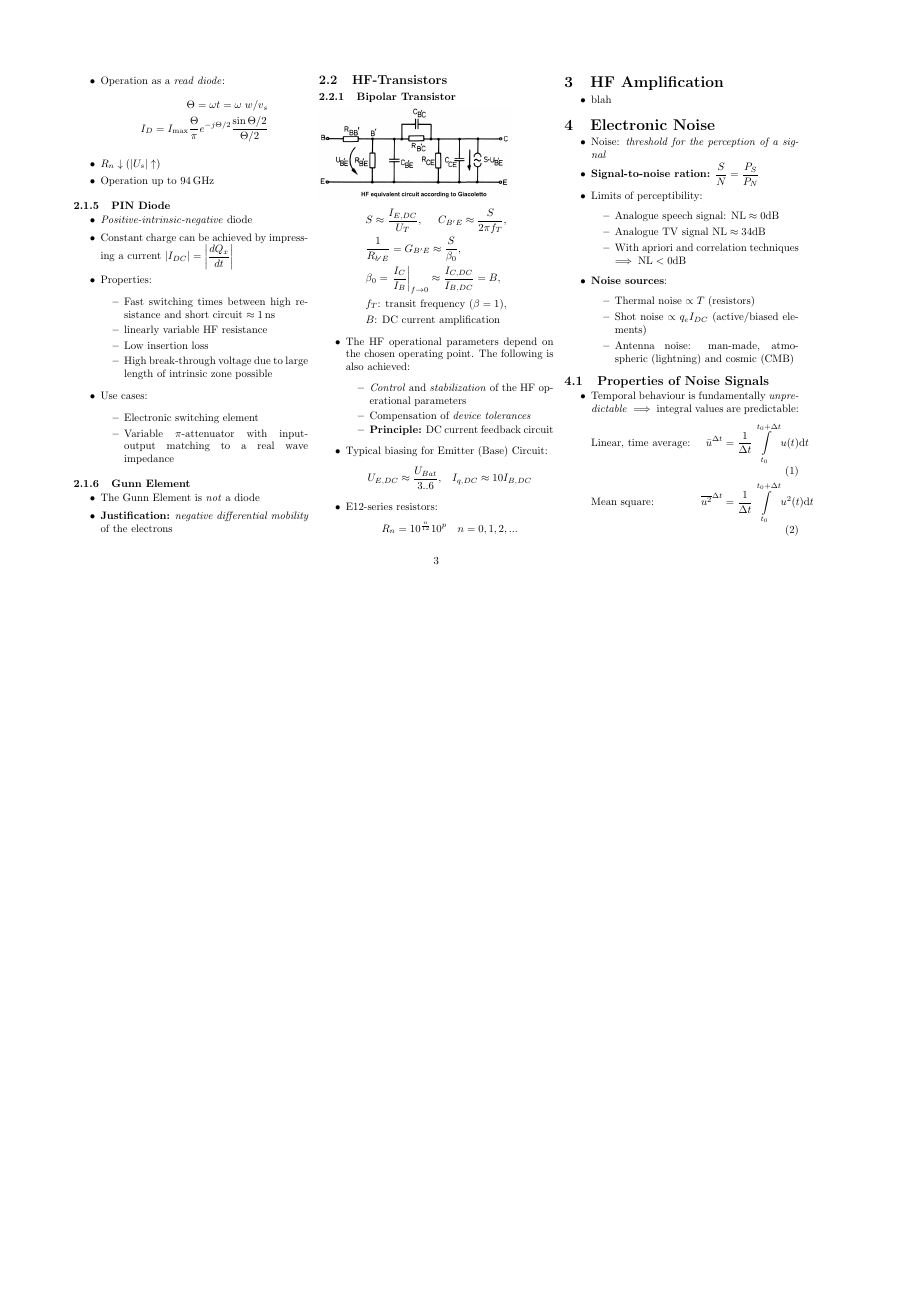
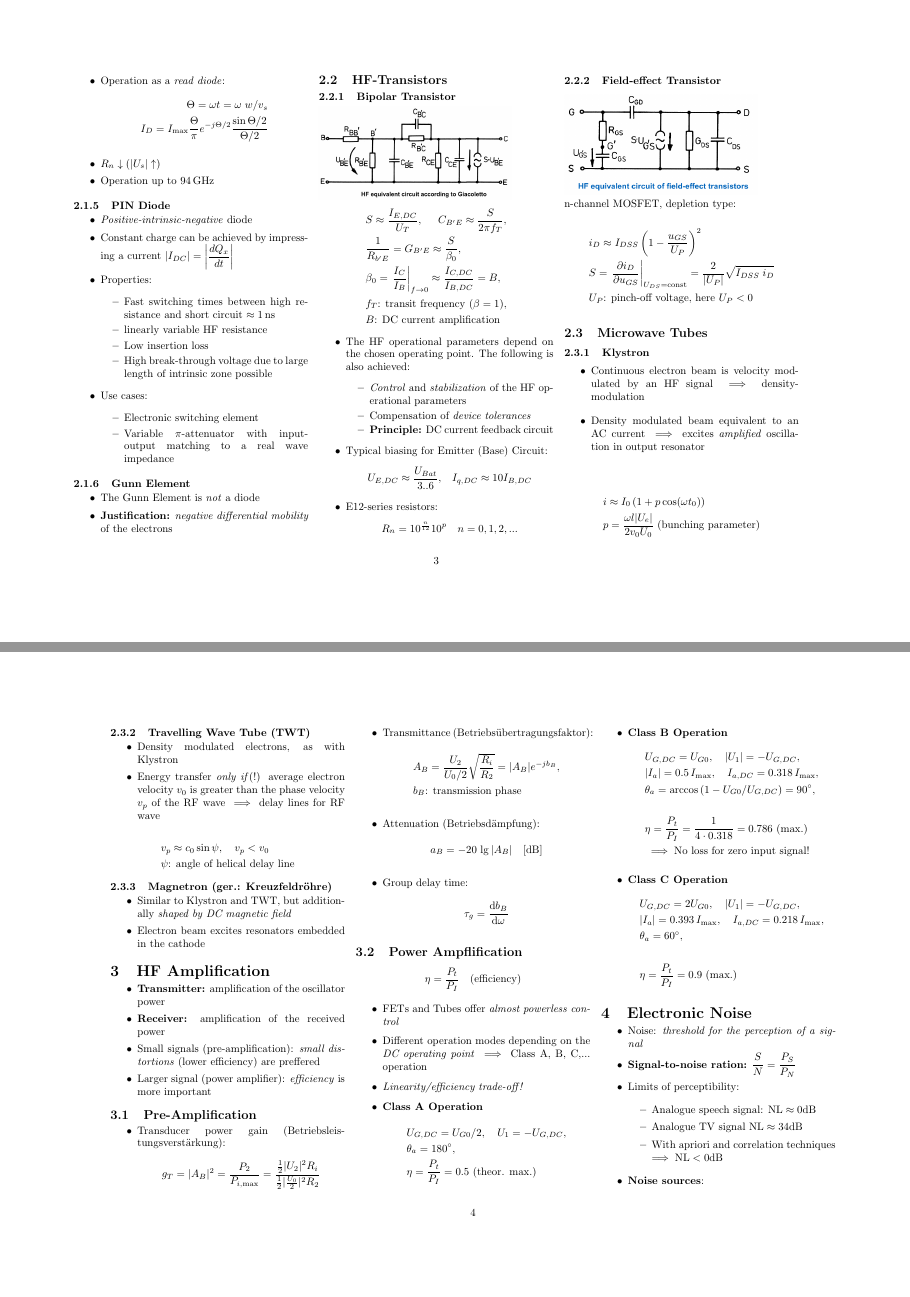
Before and after one commit to Bogdan-Stamenic/formelsammlungen, a LaTeX document (hfcomp_fs.tex, which reads content/hfcomp/active_circuit_elements.tex, content/hfcomp/hf_amplification.tex): page 3 of 4 before the commit and pages 3 and 4 of 5 after it, the two joined at a grey line, the shorter picture padded with empty space. Compiled offline with pdfLaTeX.

Commit message:
hfcomp: Started HF-amplification.

```diff
--- a/content/hfcomp/active_circuit_elements.tex
+++ b/content/hfcomp/active_circuit_elements.tex
@@ -97,3 +97,42 @@
         R_n = 10^\frac{n}{12} 10^p \quad n=0,1,2,...
     \end{equation*}
 \end{itemize}
+
+\subsubsection{Field-effect Transistor}
+\includegraphics[width=.3\paperheight]{content/hfcomp/pictures/mosfet_hf_equivalent.png}\\
+n-channel MOSFET, depletion type:
+\begin{align*}
+    &i_D \approx I_{DSS} \left(1 - \dfrac{u_{GS}}{U_P}\right)^2\\
+    &S = \left.\dfrac{\partial i_D}{\partial u_{GS}}\right|_{U_{DS}=\mathrm{const}} = \dfrac{2}{|U_P|}\sqrt{I_{DSS} \; i_D}\\
+    &U_P\text{: pinch-off voltage, here } U_P < 0
+\end{align*}
+
+\subsection{Microwave Tubes}
+\subsubsection{Klystron}
+\begin{itemize}
+    \itemsep0pt
+    \item Continuous electron beam is velocity modulated by an HF signal $\implies$ density-modulation
+    \item Density modulated beam equivalent to an AC current $\implies$ excites \textit{amplified} oscillation in output resonator
+\end{itemize}
+\begin{align*}
+    &i \approx I_0 \left(1 + p \cos(\omega t_0)\right)\\
+    &p = \dfrac{\omega l |U_e|}{2v_0 U_0}\text{ (bunching parameter)}
+\end{align*}
+
+\subsubsection{Travelling Wave Tube (TWT)}
+\begin{itemize}
+    \itemsep0pt
+    \item Density modulated electrons, as with Klystron
+    \item Energy transfer \textit{only if}(!) average electron velocity $v_0$ is greater than the phase velocity $v_p$ of the RF wave $\implies$ delay lines for RF wave
+\end{itemize}
+\begin{align*}
+    &v_p \approx c_0 \sin \psi, \quad v_p < v_0\\
+    &\psi\text{: angle of helical delay line}
+\end{align*}
+
+\subsubsection{Magnetron (ger.: Kreuzfeldröhre)}
+\begin{itemize}
+    \itemsep0pt
+    \item Similar to Klystron and TWT, but additionally \textit{shaped by DC magnetic field}
+    \item Electron beam excites resonators embedded in the cathode
+\end{itemize}
--- a/content/hfcomp/hf_amplification.tex
+++ b/content/hfcomp/hf_amplification.tex
@@ -1,5 +1,62 @@
 \section{HF Amplification}
 \begin{itemize}
     \itemsep0pt
-    \item blah
+    \item \textbf{Transmitter:} amplification of the oscillator power
+    \item \textbf{Receiver:} amplification of the received power
+    \item Small signals (pre-amplification): \textit{small distortions} (lower efficiency) are preffered
+    \item Larger signal (power amplifier): \textit{efficiency} is more important
 \end{itemize}
+
+\subsection{Pre-Amplification}
+\begin{itemize}
+    \itemsep0pt
+    \item Transducer power gain (Betriebsleistungsverstärkung):
+        \begin{equation*}
+            g_T = |A_B|^2 = \dfrac{P_2}{P_{i,\mathrm{max}}} = \dfrac{\frac{1}{2}|U_2|^2 R_i}{\frac{1}{2}|\frac{U_0}{2}|^2 R_2}
+        \end{equation*}
+    \item Transmittance (Betriebsübertragungsfaktor):
+        \begin{align*}
+            &A_B = \dfrac{U_2}{U_0 / 2}\sqrt{\dfrac{R_i}{R_2}} = |A_B| e^{-jb_B},\\
+            &b_B\text{: transmission phase}
+        \end{align*}
+    \item Attenuation (Betriebsdämpfung):
+        \begin{equation*}
+            a_B = -20\,\lg |A_B| \quad [\si{dB}]
+        \end{equation*}
+    \item Group delay time:
+        \begin{equation*}
+            \tau_g = \dfrac{\mathrm{d}b_B}{\mathrm{d}\omega}
+        \end{equation*}
+\end{itemize}
+
+\subsection{Power Ampflification}
+\begin{equation*}
+    \eta = \dfrac{P_t}{P_I} \quad \text{(efficiency)}
+\end{equation*}
+\begin{itemize}
+    \itemsep0pt
+    \item FETs and Tubes offer \textit{almost powerless control}
+    \item Different operation modes  depending on the \textit{DC operating point} $\implies$ Class A, B, C,... operation
+    \item \textit{Linearity/efficiency trade-off!}
+    \item \textbf{Class A Operation}
+        \begin{align*}
+            &U_{G,DC} = U_{G0}/2, \quad U_1 = -U_{G,DC},\\
+            &\theta_a = \ang{180},\\
+            &\eta = \dfrac{P_t}{P_I} = 0.5\text{ (theor. max.)}
+        \end{align*}
+    \item \textbf{Class B Operation}
+        \begin{align*}
+            &U_{G,DC} = U_{G0}, \quad |U_1| = -U_{G,DC},\\
+            &|I_a| = 0.5 \, I_{\mathrm{max}}, \quad I_{a,DC} = 0.318 \, I_{\mathrm{max}},\\
+            &\theta_a = \arccos\left(1-U_{G0}/U_{G,DC}\right) = \ang{90},\\\\
+            &\eta = \dfrac{P_t}{P_I} = \dfrac{1}{4\cdot0.318} = 0.786\text{ (max.) }\\
+            &\implies \text{No loss for zero input signal!}
+        \end{align*}
+    \item \textbf{Class C Operation}
+        \begin{align*}
+            &U_{G,DC} = 2 U_{G0}, \quad |U_1| = -U_{G,DC},\\
+            &|I_a| = 0.393 \, I_{\mathrm{max}}, \quad I_{a,DC} = 0.218 \, I_{\mathrm{max}},\\
+            &\theta_a = \ang{60},\\\\
+            &\eta = \dfrac{P_t}{P_I} = 0.9\text{ (max.) }
+        \end{align*}
+\end{itemize}
```
Also changed, not shown: content/hfcomp/wave_parameters_and_passive_high-frequency_components.tex (+1 -1 lines), content/hfcomp/pictures/mosfet_hf_equivalent.png (added).
